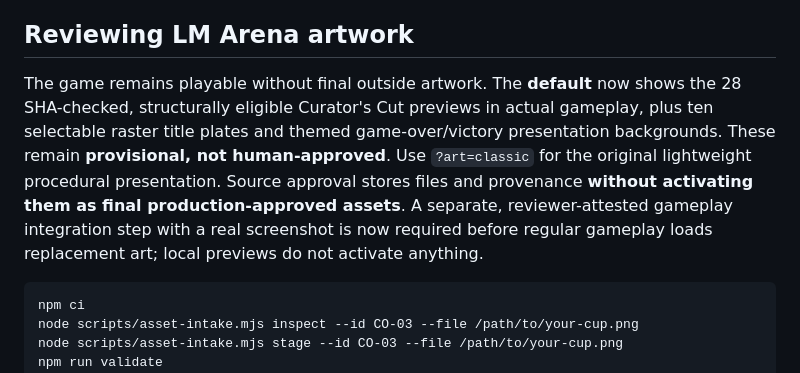
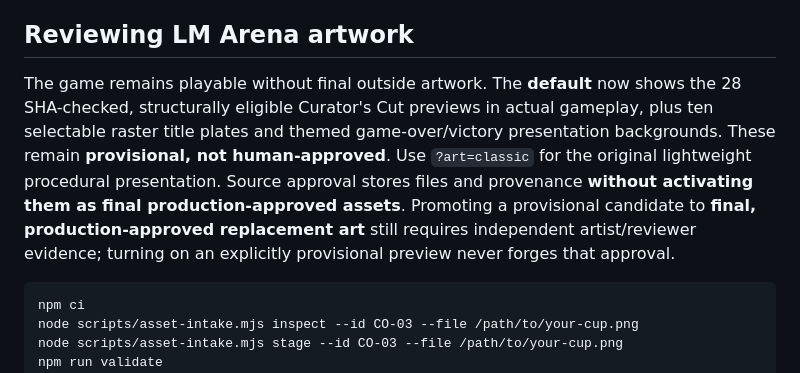
Before and after one commit to westkitty/ShakeDown, a Markdown page: README.md, the part around the change. GitHub-like rendering.

```diff
--- a/README.md
+++ b/README.md
@@ -36,7 +36,7 @@ The original four-stage campaign plan is superseded by the user's October 11 com
 
 ## Reviewing LM Arena artwork
 
-The game remains playable without final outside artwork. The **default** now shows the 28 SHA-checked, structurally eligible Curator's Cut previews in actual gameplay, plus ten selectable raster title plates and themed game-over/victory presentation backgrounds. These remain **provisional, not human-approved**. Use `?art=classic` for the original lightweight procedural presentation. Source approval stores files and provenance **without activating them as final production-approved assets**. A separate, reviewer-attested gameplay integration step with a real screenshot is now required before regular gameplay loads replacement art; local previews do not activate anything.
+The game remains playable without final outside artwork. The **default** now shows the 28 SHA-checked, structurally eligible Curator's Cut previews in actual gameplay, plus ten selectable raster title plates and themed game-over/victory presentation backgrounds. These remain **provisional, not human-approved**. Use `?art=classic` for the original lightweight procedural presentation. Source approval stores files and provenance **without activating them as final production-approved assets**. Promoting a provisional candidate to **final, production-approved replacement art** still requires independent artist/reviewer evidence; turning on an explicitly provisional preview never forges that approval.
 
     npm ci
     node scripts/asset-intake.mjs inspect --id CO-03 --file /path/to/your-cup.png
```
Also changed, not shown: assets/title/README.md (+7 -5 lines), docs/ASSET_CURATION_REPORT.md (+5 -1 lines).
